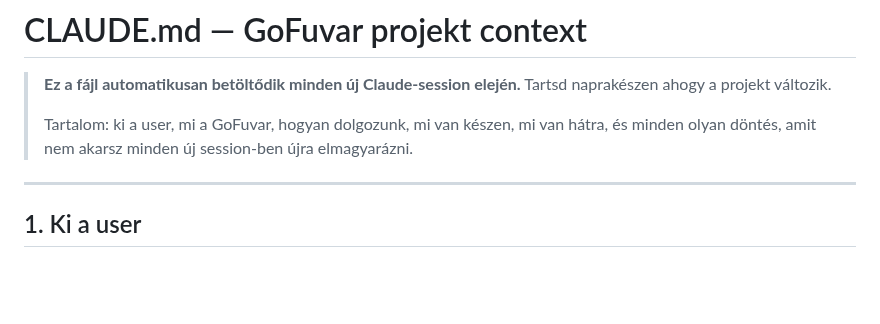
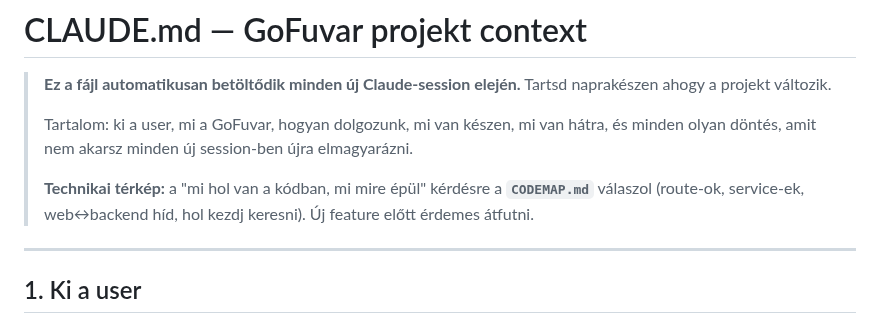
Before and after one commit to propertyTitan/BiztosFuvar, a Markdown page: CLAUDE.md, the part around the change. Rendered like a GitHub page; blank space fills up the shorter version.

```diff
--- a/CLAUDE.md
+++ b/CLAUDE.md
@@ -6,6 +6,10 @@
 > Tartalom: ki a user, mi a GoFuvar, hogyan dolgozunk, mi van készen,
 > mi van hátra, és minden olyan döntés, amit nem akarsz minden új
 > session-ben újra elmagyarázni.
+>
+> **Technikai térkép:** a "mi hol van a kódban, mi mire épül" kérdésre a
+> **`CODEMAP.md`** válaszol (route-ok, service-ek, web↔backend híd, hol kezdj
+> keresni). Új feature előtt érdemes átfutni.
 
 ---
 
```
Also changed, not shown: CODEMAP.md (added, +257 -0 lines).
